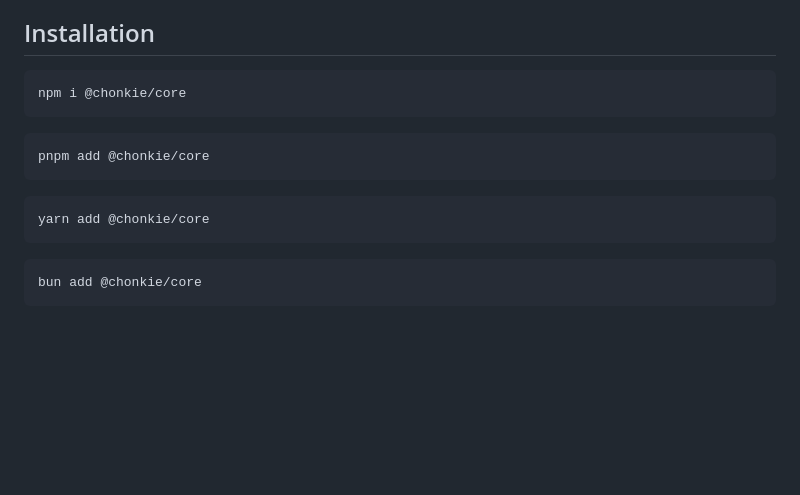
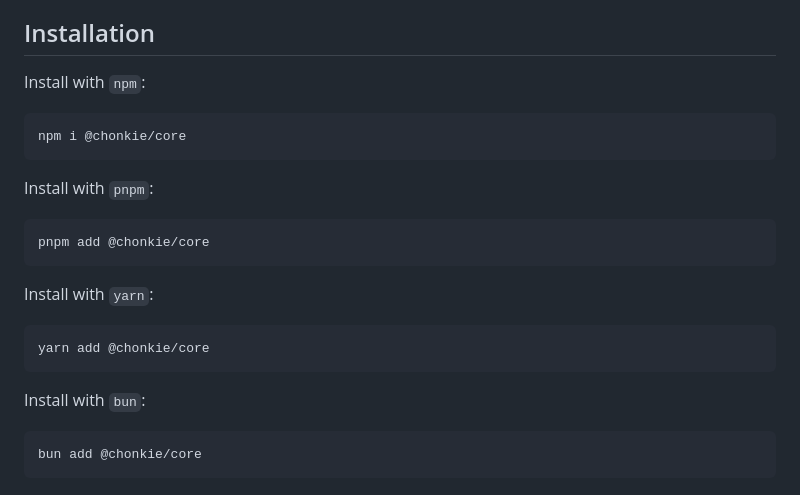
Before and after one commit to chonkie-inc/chonkie-ts, a Markdown page: packages/core/README.md, the part around the change. Rendered like a GitHub page; blank space fills up the shorter version.

````diff
--- a/packages/core/README.md
+++ b/packages/core/README.md
@@ -22,18 +22,22 @@ _Core chunking library for Chonkie - lightweight and efficient text chunking wit
 
 ## Installation
 
+Install with `npm`:
 ```bash
 npm i @chonkie/core
 ```
 
+Install with `pnpm`:
 ```bash
 pnpm add @chonkie/core
 ```
 
+Install with `yarn`:
 ```bash
 yarn add @chonkie/core
 ```
 
+Install with `bun`:
 ```bash
 bun add @chonkie/core
 ```
````
